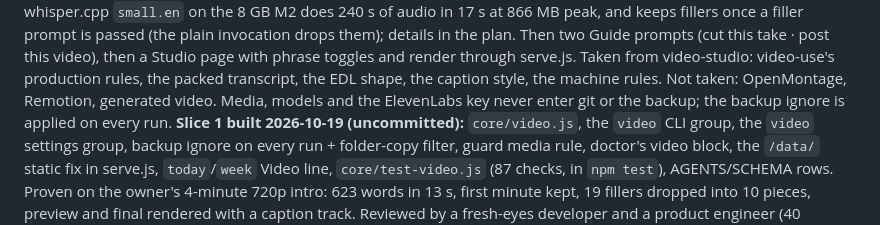
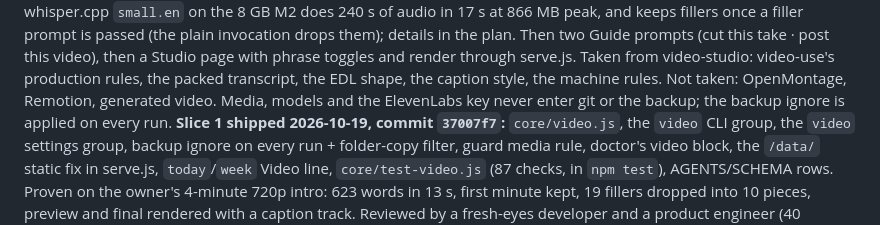
Before and after one commit to anshulixyz/solo-ops, a Markdown page: NEXT.md, the part around the change. Drawn GitHub-style.

Commit message:
NEXT: M11 slice 1 carries its commit hash
Co-Authored-By: Claude Fable 5.1 <noreply@anthropic.com>

```diff
--- a/NEXT.md
+++ b/NEXT.md
@@ -143,7 +143,7 @@ render through serve.js. Taken from video-studio: video-use's production
 rules, the packed transcript, the EDL shape, the caption style, the
 machine rules. Not taken: OpenMontage, Remotion, generated video. Media,
 models and the ElevenLabs key never enter git or the backup; the backup
-ignore is applied on every run. **Slice 1 built 2026-10-19 (uncommitted):** `core/video.js`, the `video`
+ignore is applied on every run. **Slice 1 shipped 2026-10-19, commit `37007f7`:** `core/video.js`, the `video`
 CLI group, the `video` settings group, backup ignore on every run +
 folder-copy filter, guard media rule, doctor's video block, the `/data/`
 static fix in serve.js, `today`/`week` Video line, `core/test-video.js`
```
